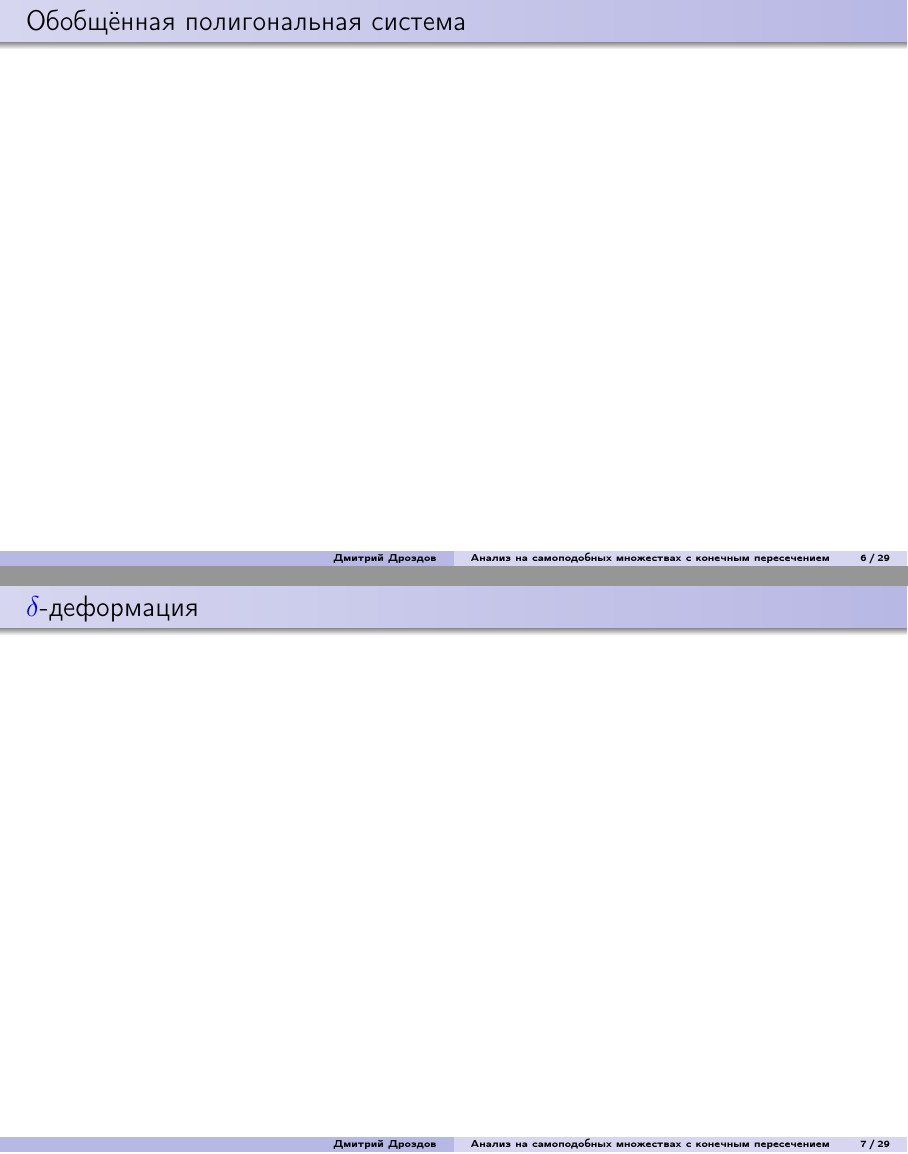
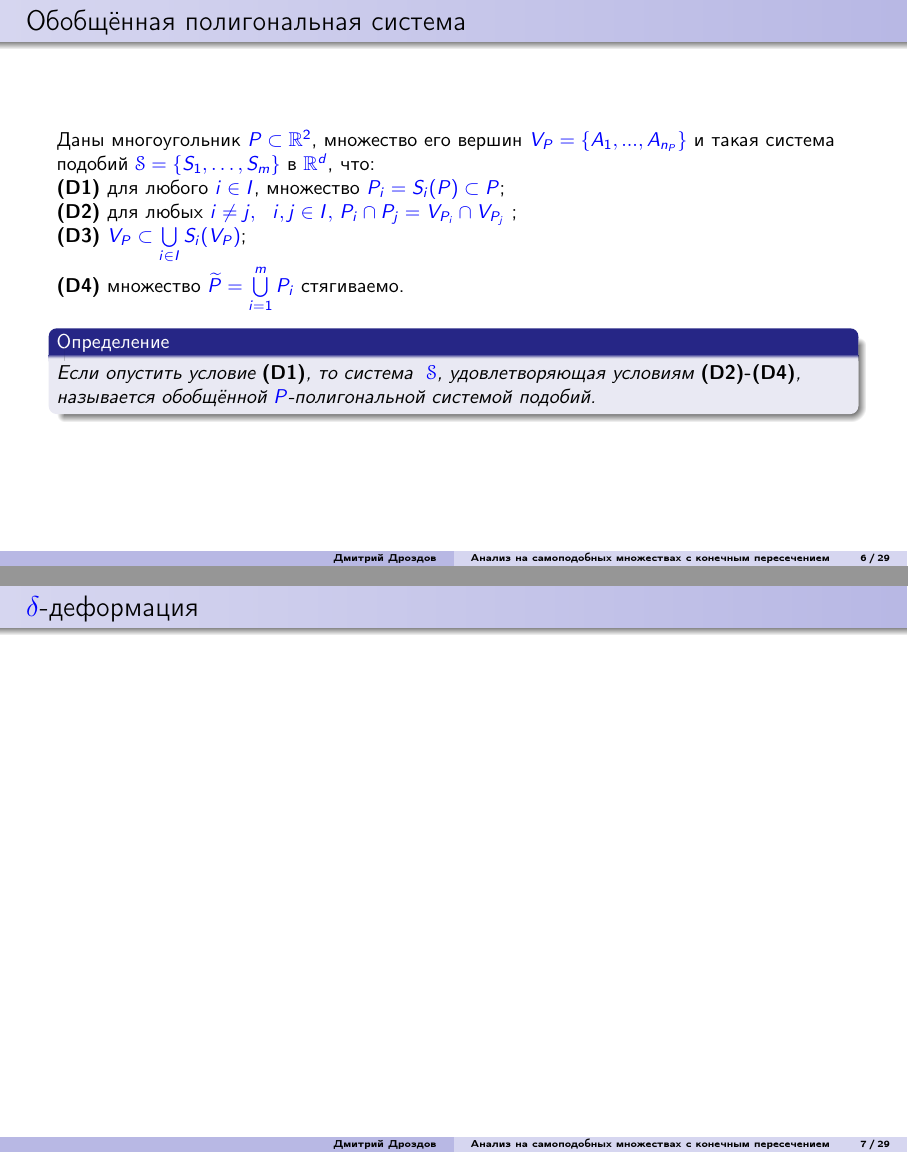
Before and after one commit to dimalek97/Drozdov-Phd-Dissertation, LaTeX slides (presentation.tex): pages 12 and 13 of 35, joined at a grey line. Compiled offline with pdfLaTeX.

Commit message:
Update presentation.tex

```diff
--- a/presentation.tex
+++ b/presentation.tex
@@ -148,7 +148,15 @@
 
 
 \begin{frame}{Обобщённая полигональная система}
-
+Даны многоугольник $P\IN \mathbb R^2$, множество его вершин $V_P=\{A_1,...,A_{n_P}\}$  и такая система подобий $\eS = \{S_1, \ldots, S_m\}$ в $\mathbb R^d$, что:\\
+{\bf(D1)}  для любого $i\in I$, множество $P_i=S_i(P)\IN P$;\\
+{\bf(D2)}  для любых $i\neq j,\ \   i, j \in I,$ $P_i \cap P_j=V_{P_i}\cap V_{P_j}$ ;\\
+{\bf(D3)}  $V_P\IN \bigcup\limits_{i\in I}S_i(V_P)$;\\
+{\bf(D4)}  множество    ${\wP} = \bigcup \limits_{i = 1}^m P_i$ стягиваемо.
+\begin{definition}
+Если опустить условие {\bf (D1)}, то система \ $\eS $, удовлетворяющая условиям {\bf (D2)-(D4)},
+называется  обобщённой $P$-полигональной  системой подобий.
+\end{definition}
 \end{frame}
 
 
```
